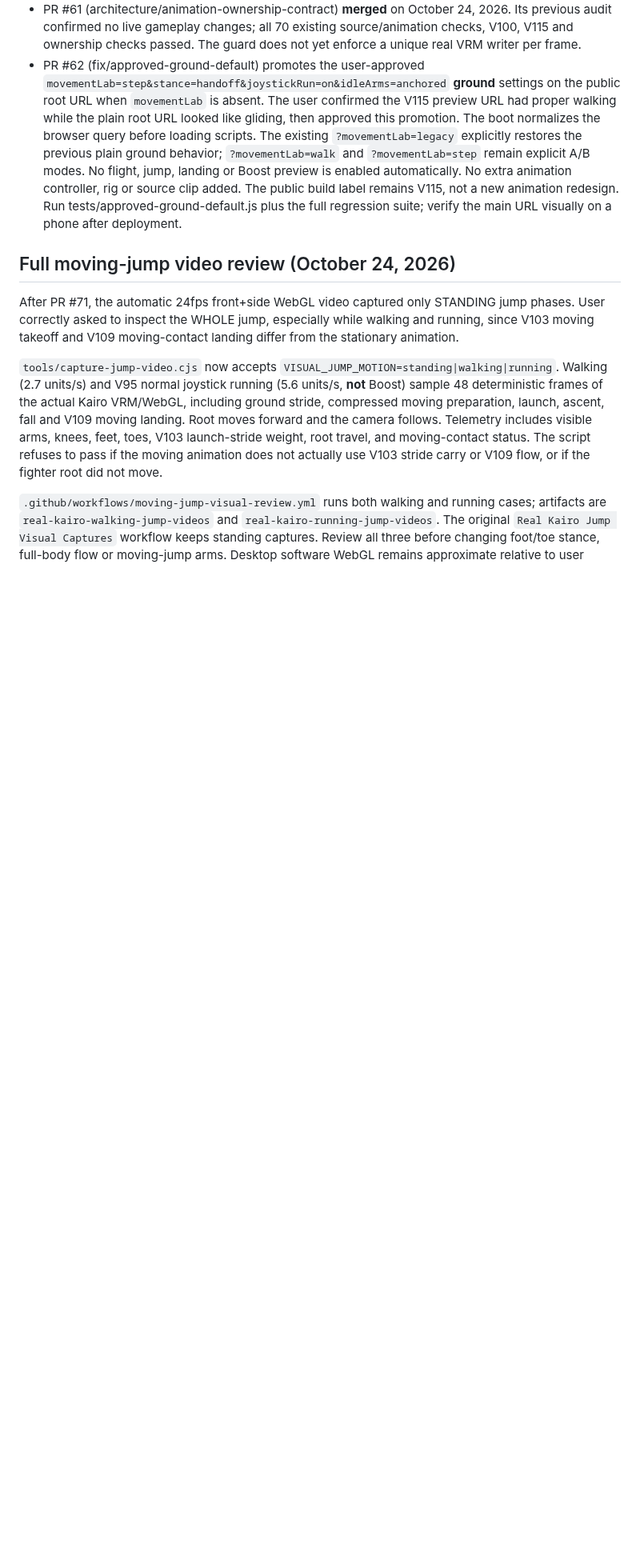
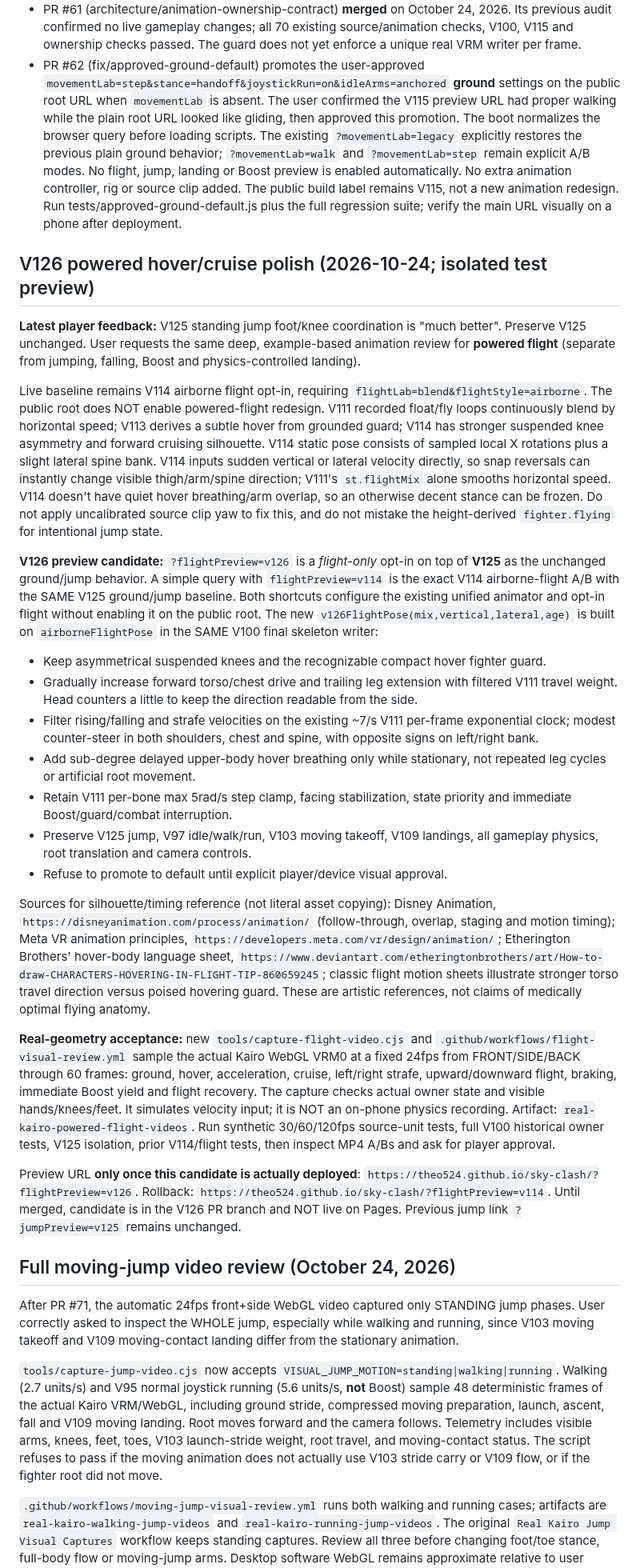
Before and after one commit to Theo524/sky-clash, a Markdown page: docs/PROJECT-CONTEXT.md, the part around the change. Shown at 80% size. Rendered like a GitHub page; blank space fills up the shorter version.

Commit message:
Document V126 flight mechanics audit, 3-view real WebGL QA, A/B rollback and preserve player's approved V125 jump

```diff
--- a/docs/PROJECT-CONTEXT.md
+++ b/docs/PROJECT-CONTEXT.md
@@ -34,6 +34,78 @@ contains the handoff and safety gate, not new character animations.
   The public build label remains V115, not a new animation redesign.
   Run tests/approved-ground-default.js plus the full regression suite;
   verify the main URL visually on a phone after deployment.
+
+## V126 powered hover/cruise polish (2026-10-24; isolated test preview)
+
+**Latest player feedback:** V125 standing jump foot/knee coordination is
+"much better". Preserve V125 unchanged. User requests the same deep,
+example-based animation review for **powered flight** (separate from
+jumping, falling, Boost and physics-controlled landing).
+
+Live baseline remains V114 airborne flight opt-in, requiring
+`flightLab=blend&flightStyle=airborne`. The public root does NOT enable
+powered-flight redesign. V111 recorded float/fly loops continuously blend
+by horizontal speed; V113 derives a subtle hover from grounded guard;
+V114 has stronger suspended knee asymmetry and forward cruising silhouette.
+V114 static pose consists of sampled local X rotations plus a slight
+lateral spine bank. V114 inputs sudden vertical or lateral velocity directly,
+so snap reversals can instantly change visible thigh/arm/spine direction;
+V111's `st.flightMix` alone smooths horizontal speed. V114 doesn't have
+quiet hover breathing/arm overlap, so an otherwise decent stance can be
+frozen. Do not apply uncalibrated source clip yaw to fix this, and do not
+mistake the height-derived `fighter.flying` for intentional jump state.
+
+**V126 preview candidate:** `?flightPreview=v126` is a *flight-only*
+opt-in on top of **V125** as the unchanged ground/jump behavior. A simple
+query with `flightPreview=v114` is the exact V114 airborne-flight A/B
+with the SAME V125 ground/jump baseline. Both shortcuts configure the
+existing unified animator and opt-in flight without enabling it on the
+public root. The new `v126FlightPose(mix,vertical,lateral,age)` is built
+on `airborneFlightPose` in the SAME V100 final skeleton writer:
+- Keep asymmetrical suspended knees and the recognizable compact hover
+  fighter guard.
+- Gradually increase forward torso/chest drive and trailing leg extension
+  with filtered V111 travel weight. Head counters a little to keep the
+  direction readable from the side.
+- Filter rising/falling and strafe velocities on the existing ~7/s V111
+  per-frame exponential clock; modest counter-steer in both shoulders,
+  chest and spine, with opposite signs on left/right bank.
+- Add sub-degree delayed upper-body hover breathing only while stationary,
+  not repeated leg cycles or artificial root movement.
+- Retain V111 per-bone max 5rad/s step clamp, facing stabilization, state
+  priority and immediate Boost/guard/combat interruption.
+- Preserve V125 jump, V97 idle/walk/run, V103 moving takeoff, V109
+  landings, all gameplay physics, root translation and camera controls.
+- Refuse to promote to default until explicit player/device visual approval.
+
+Sources for silhouette/timing reference (not literal asset copying):
+Disney Animation, `https://disneyanimation.com/process/animation/`
+(follow-through, overlap, staging and motion timing);
+Meta VR animation principles,
+`https://developers.meta.com/vr/design/animation/`;
+Etherington Brothers' hover-body language sheet,
+`https://www.deviantart.com/etheringtonbrothers/art/How-to-draw-CHARACTERS-HOVERING-IN-FLIGHT-TIP-860659245`;
+classic flight motion sheets illustrate stronger torso travel direction
+versus poised hovering guard. These are artistic references, not claims
+of medically optimal flying anatomy.
+
+**Real-geometry acceptance:** new `tools/capture-flight-video.cjs` and
+`.github/workflows/flight-visual-review.yml` sample the actual Kairo
+WebGL VRM0 at a fixed 24fps from FRONT/SIDE/BACK through 60 frames:
+ground, hover, acceleration, cruise, left/right strafe, upward/downward
+flight, braking, immediate Boost yield and flight recovery. The capture
+checks actual owner state and visible hands/knees/feet. It simulates
+velocity input; it is NOT an on-phone physics recording. Artifact:
+`real-kairo-powered-flight-videos`. Run synthetic 30/60/120fps
+source-unit tests, full V100 historical owner tests, V125 isolation,
+prior V114/flight tests, then inspect MP4 A/Bs and ask for player approval.
+
+Preview URL **only once this candidate is actually deployed**:
+`https://theo524.github.io/sky-clash/?flightPreview=v126`.
+Rollback:
+`https://theo524.github.io/sky-clash/?flightPreview=v114`.
+Until merged, candidate is in the V126 PR branch and NOT live on Pages.
+Previous jump link `?jumpPreview=v125` remains unchanged.
 
 ## Full moving-jump video review (October 24, 2026)
 
```
